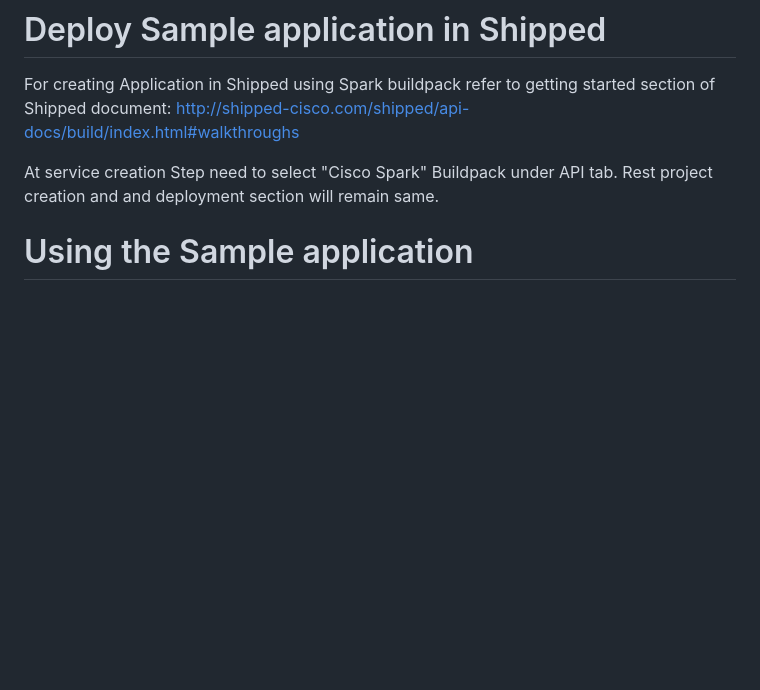
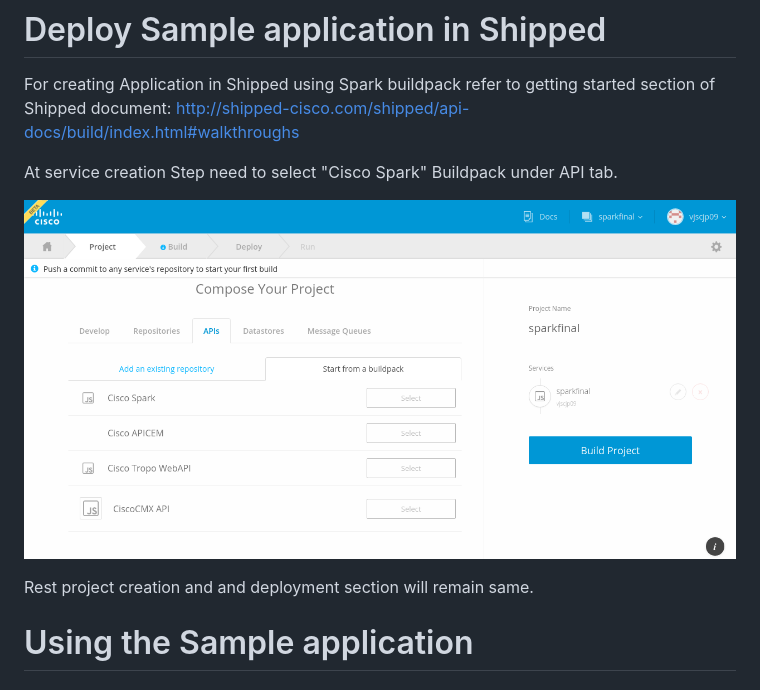
Before and after one commit to CiscoCloud/shipped-buildpack-template-spark, a Markdown page: README.md, the part around the change. Drawn GitHub-style; pictures changed too: images/add-spark-api.png (added); blank space fills up the shorter version.

Commit message:
screenshot for adding spark api

```diff
--- a/README.md
+++ b/README.md
@@ -5,7 +5,11 @@ Sample application to consume Cisco Spark API in Shipped.
 # Deploy Sample application in Shipped
 For creating Application in Shipped using Spark buildpack refer to getting started section of Shipped document: http://shipped-cisco.com/shipped/api-docs/build/index.html#walkthroughs
 
-At service creation Step need to select "Cisco Spark" Buildpack under API tab. Rest project creation and and deployment section will remain same.
+At service creation Step need to select "Cisco Spark" Buildpack under API tab.
+
+![Add Spark API](https://raw.githubusercontent.com/CiscoCloud/shipped-buildpack-template-spark/master/images/add-spark-api.png?token=ALeq8C4Qj64BNmJ8tL2TDQ247m3-Wx8Tks5Wp8IVwA%3D%3D)
+
+Rest project creation and and deployment section will remain same.
 
 # Using the Sample application
 
```
